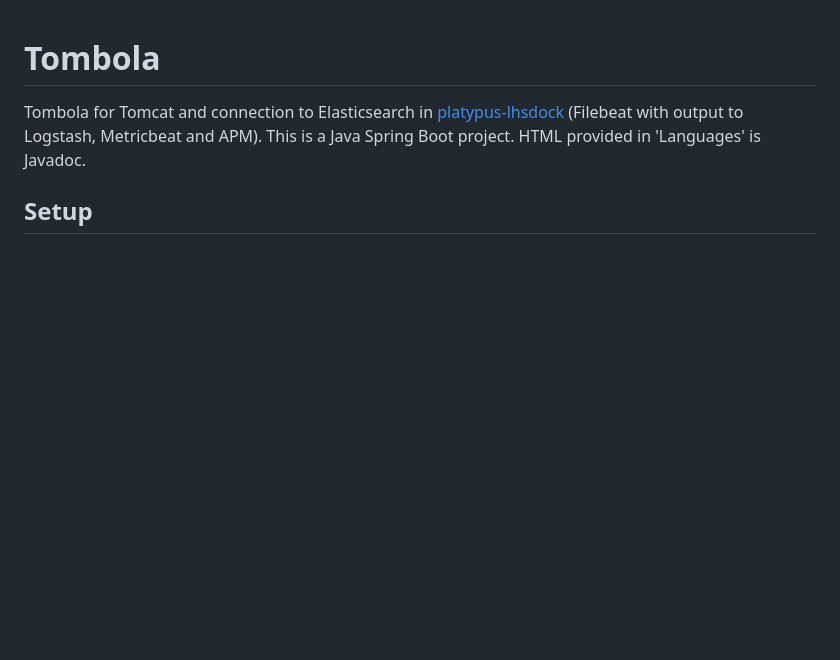
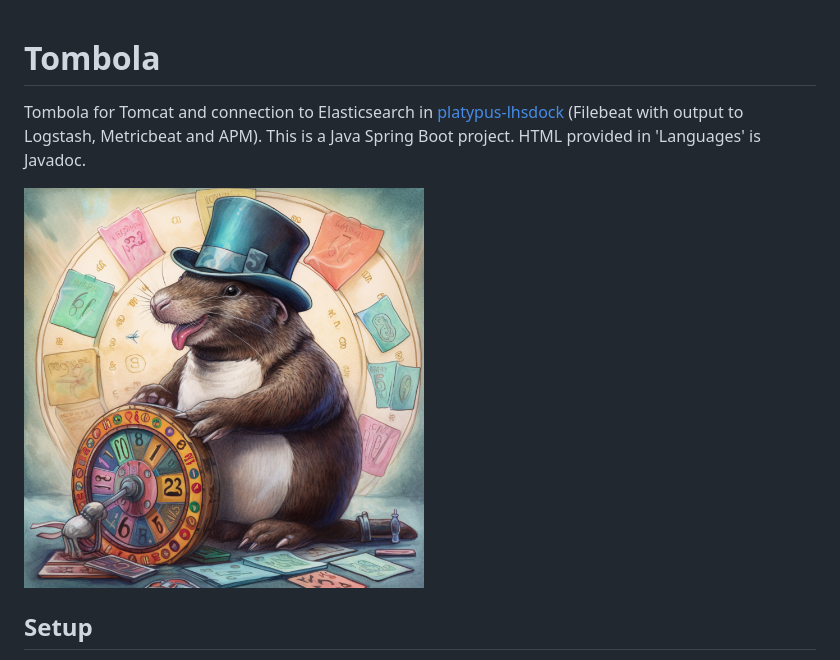
Before and after one commit to lhsradek/tombola, a Markdown page: readme.md, the part around the change. GitHub-like rendering; pictures changed too: png/tombola01.png (added); blank space fills up the shorter version.

````diff
--- a/readme.md
+++ b/readme.md
@@ -1,5 +1,10 @@
 # Tombola
 Tombola for Tomcat and connection to Elasticsearch in [platypus-lhsdock](https://github.com/lhsradek/platypus-lhsdock) (Filebeat with output to Logstash, Metricbeat and APM). This is a Java Spring Boot project. HTML provided in 'Languages' is Javadoc.
+
+<p>
+<img src="/png/tombola01.png" width="400px" height="400px"/>
+</p>
+
 
 ## Setup
 1) create .env file ```cp .env.dist .env```
````
